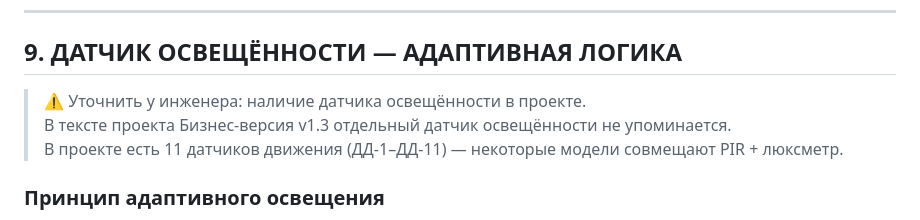
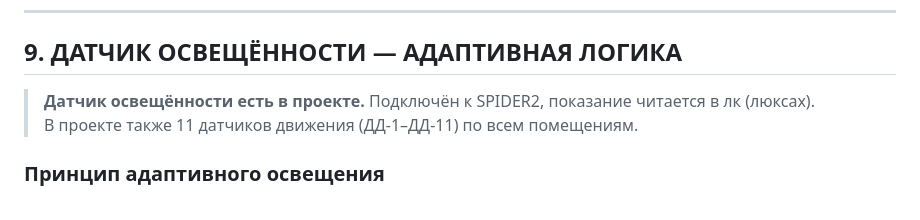
Before and after one commit to insyte77/stsenarii-insyte, a Markdown page: specs/LIGHTING_LOGIC_BIZNES_v1.3.md, the part around the change. Drawn GitHub-style.

Commit message:
fix: датчик освещённости зафиксирован как оборудование проекта, убраны пометки уточнить

```diff
--- a/specs/LIGHTING_LOGIC_BIZNES_v1.3.md
+++ b/specs/LIGHTING_LOGIC_BIZNES_v1.3.md
@@ -264,9 +264,8 @@
 
 ## 9. ДАТЧИК ОСВЕЩЁННОСТИ — АДАПТИВНАЯ ЛОГИКА
 
-> ⚠️ Уточнить у инженера: наличие датчика освещённости в проекте.
-> В тексте проекта Бизнес-версия v1.3 отдельный датчик освещённости не упоминается.
-> В проекте есть 11 датчиков движения (ДД-1–ДД-11) — некоторые модели совмещают PIR + люксметр.
+> **Датчик освещённости есть в проекте.** Подключён к SPIDER2, показание читается в лк (люксах).
+> В проекте также 11 датчиков движения (ДД-1–ДД-11) по всем помещениям.
 
 ### Принцип адаптивного освещения
 
```
Also changed, not shown: specs/SCENARIOS_BIZNES_v1.3.md (+1 -1 lines).
